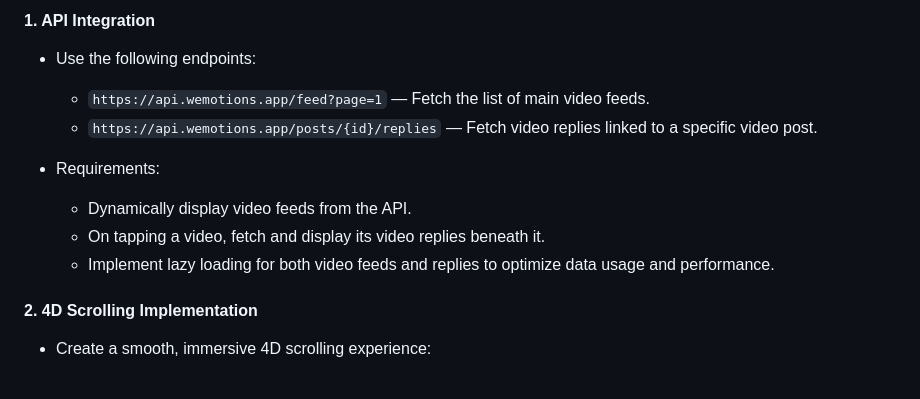
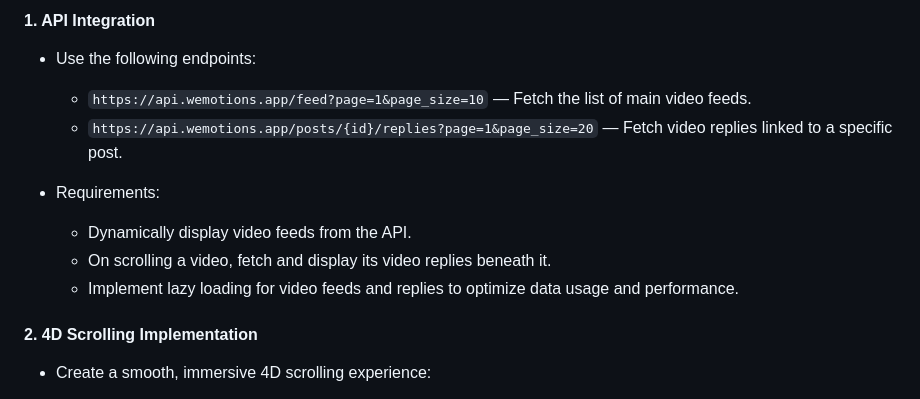
Before and after one commit to arunn03/wemotions-mobile-hiring, a Markdown page: README.md, the part around one of its changes. Drawn GitHub-style.

```diff
--- a/README.md
+++ b/README.md
@@ -30,14 +30,14 @@ Enhance the Wemotions mobile app by implementing a dynamic 4D scrolling experien
 
 - Use the following endpoints:
 
-  - `https://api.wemotions.app/feed?page=1` — Fetch the list of main video feeds.
-  - `https://api.wemotions.app/posts/{id}/replies` — Fetch video replies linked to a specific video post.
+  - `https://api.wemotions.app/feed?page=1&page_size=10` — Fetch the list of main video feeds.
+  - `https://api.wemotions.app/posts/{id}/replies?page=1&page_size=20` — Fetch video replies linked to a specific post.
 
 - Requirements:
 
   - Dynamically display video feeds from the API.
-  - On tapping a video, fetch and display its video replies beneath it.
-  - Implement lazy loading for both video feeds and replies to optimize data usage and performance.
+  - On scrolling a video, fetch and display its video replies beneath it.
+  - Implement lazy loading for video feeds and replies to optimize data usage and performance.
 
 #### 2. 4D Scrolling Implementation
 
```
Also changed, not shown: other parts of README.md (+1 -1 lines).
